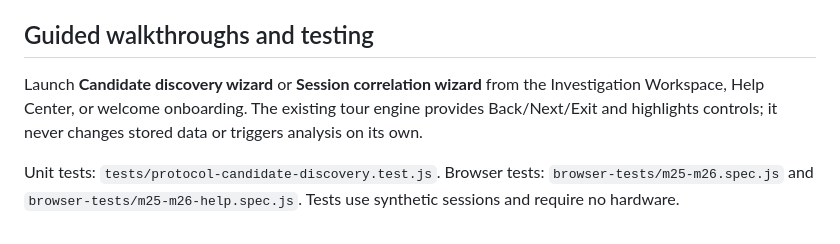
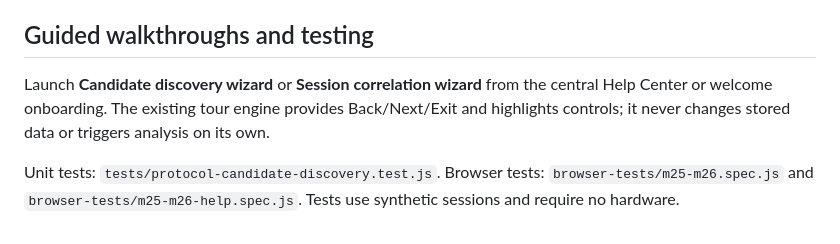
Before and after one commit to jimilinuxguy/rfcat-web, a Markdown page: docs/protocol-discovery-correlation.md, the part around the change. Drawn GitHub-style.

Commit message:
docs: centralize guided tours in Help and remove outdated panel-button instructions

```diff
--- a/docs/protocol-discovery-correlation.md
+++ b/docs/protocol-discovery-correlation.md
@@ -24,6 +24,6 @@ The persisted review stores a compact set of candidate definitions and reference
 
 ## Guided walkthroughs and testing
 
-Launch **Candidate discovery wizard** or **Session correlation wizard** from the Investigation Workspace, Help Center, or welcome onboarding. The existing tour engine provides Back/Next/Exit and highlights controls; it never changes stored data or triggers analysis on its own.
+Launch **Candidate discovery wizard** or **Session correlation wizard** from the central Help Center or welcome onboarding. The existing tour engine provides Back/Next/Exit and highlights controls; it never changes stored data or triggers analysis on its own.
 
 Unit tests: `tests/protocol-candidate-discovery.test.js`. Browser tests: `browser-tests/m25-m26.spec.js` and `browser-tests/m25-m26-help.spec.js`. Tests use synthetic sessions and require no hardware.
```
